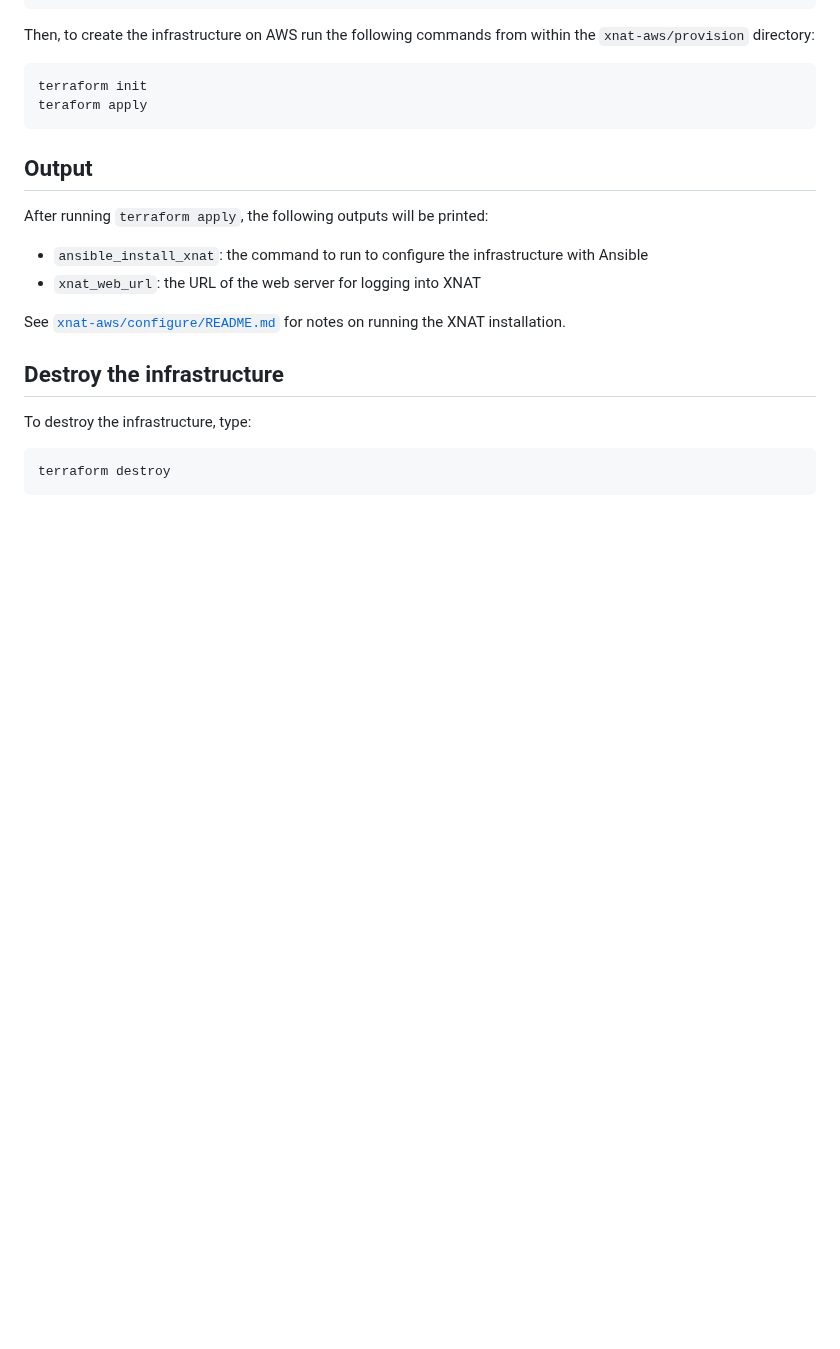
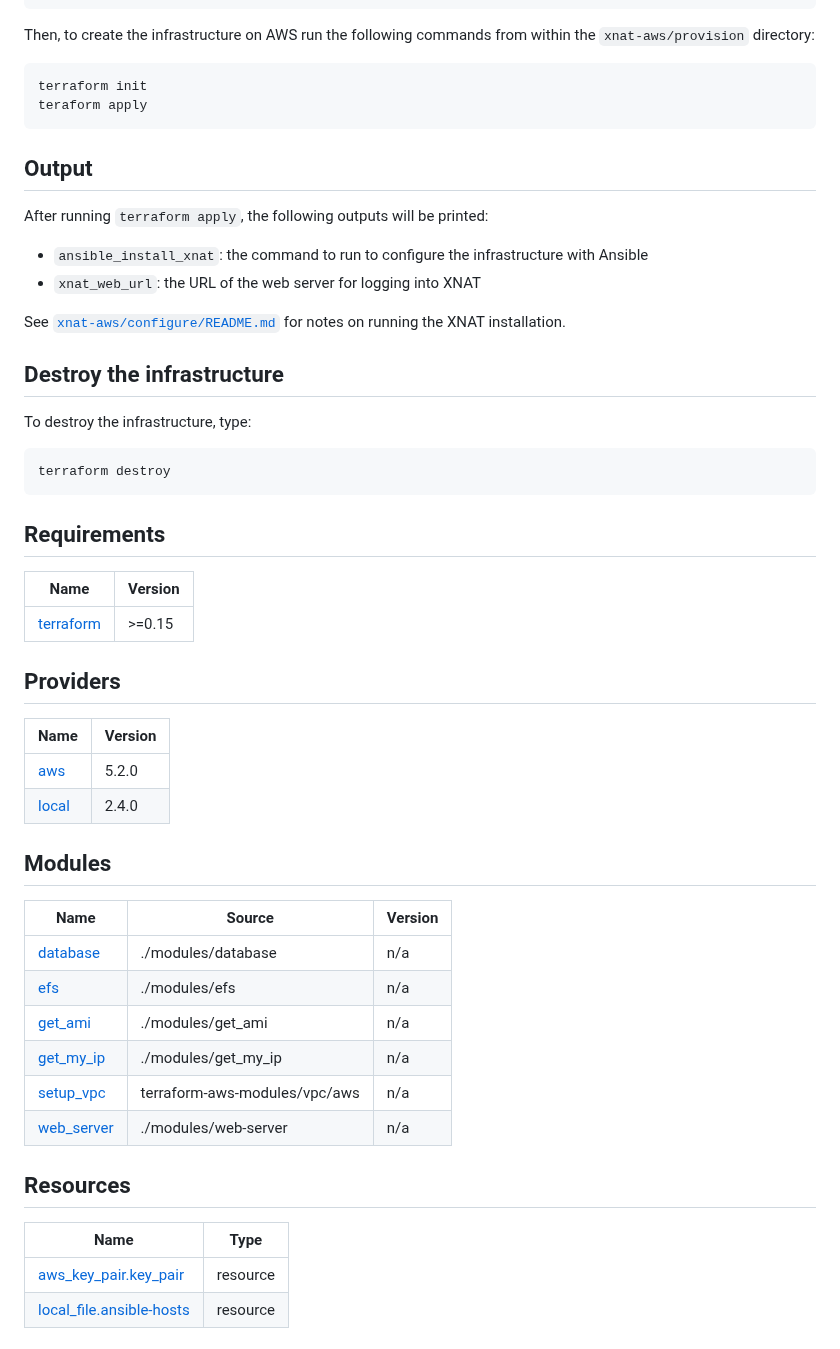
Before and after one commit to UCL-MIRSG/xnat-aws, a Markdown page: provision/README.md, the part around one of its changes. Rendered like a GitHub page; blank space fills up the shorter version.

Commit message:
terraform-docs: automated action

````diff
--- a/provision/README.md
+++ b/provision/README.md
@@ -120,3 +120,36 @@ To destroy the infrastructure, type:
 ```bash
 terraform destroy
 ```
+
+<!-- BEGIN_TF_DOCS -->
+## Requirements
+
+| Name | Version |
+|------|---------|
+| <a name="requirement_terraform"></a> [terraform](#requirement\_terraform) | >=0.15 |
+
+## Providers
+
+| Name | Version |
+|------|---------|
+| <a name="provider_aws"></a> [aws](#provider\_aws) | 5.2.0 |
+| <a name="provider_local"></a> [local](#provider\_local) | 2.4.0 |
+
+## Modules
+
+| Name | Source | Version |
+|------|--------|---------|
+| <a name="module_database"></a> [database](#module\_database) | ./modules/database | n/a |
+| <a name="module_efs"></a> [efs](#module\_efs) | ./modules/efs | n/a |
+| <a name="module_get_ami"></a> [get\_ami](#module\_get\_ami) | ./modules/get_ami | n/a |
+| <a name="module_get_my_ip"></a> [get\_my\_ip](#module\_get\_my\_ip) | ./modules/get_my_ip | n/a |
+| <a name="module_setup_vpc"></a> [setup\_vpc](#module\_setup\_vpc) | terraform-aws-modules/vpc/aws | n/a |
+| <a name="module_web_server"></a> [web\_server](#module\_web\_server) | ./modules/web-server | n/a |
+
+## Resources
+
+| Name | Type |
+|------|------|
+| [aws_key_pair.key_pair](https://registry.terraform.io/providers/hashicorp/aws/latest/docs/resources/key_pair) | resource |
+| [local_file.ansible-hosts](https://registry.terraform.io/providers/hashicorp/local/latest/docs/resources/file) | resource |
+
````
Also changed, not shown: other parts of provision/README.md (+24 -0 lines).
